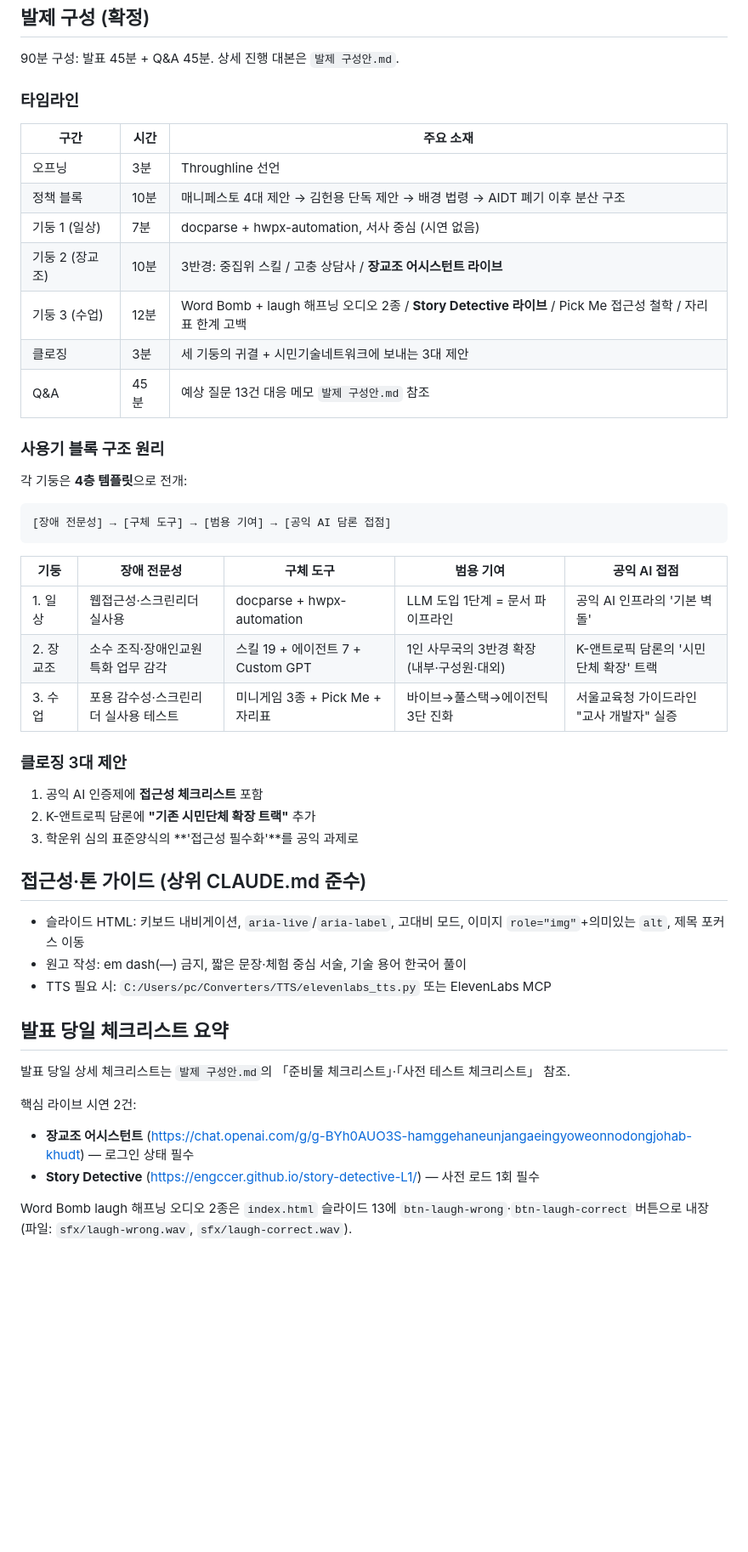
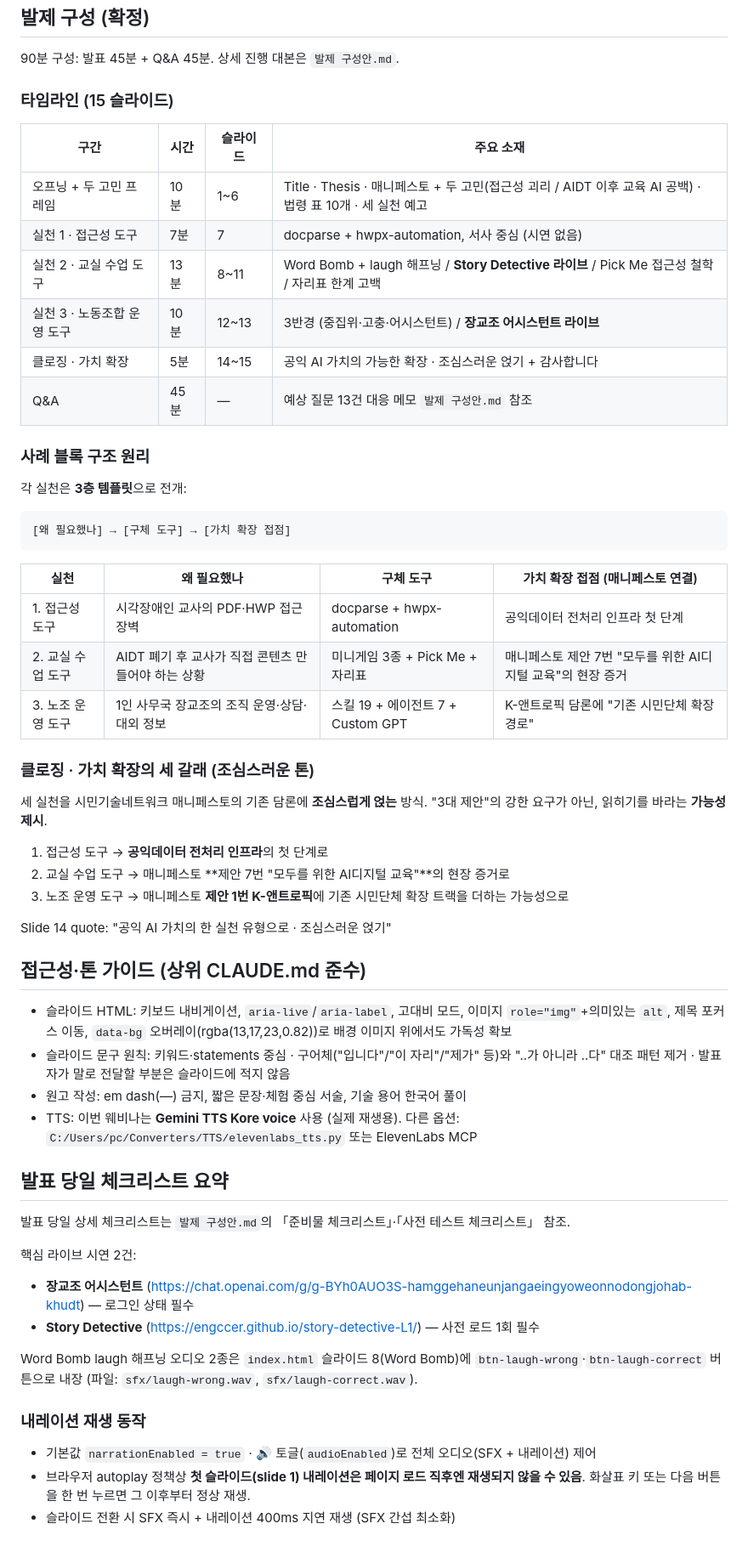
Before and after one commit to Engccer/civic-tech-webinar-260420, a Markdown page: CLAUDE.md, the part around one of its changes. Shown at 85% size. Rendered like a GitHub page; blank space fills up the shorter version.

Commit message:
docs: CLAUDE.md 현행화 · 15장 구조 · 자산·배포·톤 가이드 반영
- Throughline 이중화 · 내부(강한 북극성) / 공개(조심스러운 얹기)
- 산출물 표 갱신 · 내레이션·이미지 생성 완료 · GitHub 저장소·Pages URL 추가
- 자산 재생성 명령 (Gemini TTS · Gemini Image batch) 기록
- 타임라인 19장→15장 재구성 · 4층 템플릿→3층 · "3대 제안"→"가치 확장의 세 갈래"
- 접근성·톤 가이드 보강 · 슬라이드 문구 원칙·내레이션 재생 동작 명시
- Word Bomb 버튼 위치 슬라이드 13→8 수정

Co-Authored-By: Claude Opus 4.7 (1M context) <noreply@anthropic.com>

````diff
--- a/CLAUDE.md
+++ b/CLAUDE.md
@@ -243,43 +266,47 @@ This file provides guidance to Claude Code (claude.ai/code) when working with co
 
 90분 구성: 발표 45분 + Q&A 45분. 상세 진행 대본은 `발제 구성안.md`.
 
-### 타임라인
+### 타임라인 (15 슬라이드)
 
-| 구간 | 시간 | 주요 소재 |
-|------|------|-----------|
-| 오프닝 | 3분 | Throughline 선언 |
-| 정책 블록 | 10분 | 매니페스토 4대 제안 → 김헌용 단독 제안 → 배경 법령 → AIDT 폐기 이후 분산 구조 |
-| 기둥 1 (일상) | 7분 | docparse + hwpx-automation, 서사 중심 (시연 없음) |
-| 기둥 2 (장교조) | 10분 | 3반경: 중집위 스킬 / 고충 상담사 / **장교조 어시스턴트 라이브** |
-| 기둥 3 (수업) | 12분 | Word Bomb + laugh 해프닝 오디오 2종 / **Story Detective 라이브** / Pick Me 접근성 철학 / 자리표 한계 고백 |
-| 클로징 | 3분 | 세 기둥의 귀결 + 시민기술네트워크에 보내는 3대 제안 |
-| Q&A | 45분 | 예상 질문 13건 대응 메모 `발제 구성안.md` 참조 |
+| 구간 | 시간 | 슬라이드 | 주요 소재 |
+|------|------|----------|-----------|
+| 오프닝 + 두 고민 프레임 | 10분 | 1~6 | Title · Thesis · 매니페스토 + 두 고민(접근성 괴리 / AIDT 이후 교육 AI 공백) · 법령 표 10개 · 세 실천 예고 |
+| 실천 1 · 접근성 도구 | 7분 | 7 | docparse + hwpx-automation, 서사 중심 (시연 없음) |
+| 실천 2 · 교실 수업 도구 | 13분 | 8~11 | Word Bomb + laugh 해프닝 / **Story Detective 라이브** / Pick Me 접근성 철학 / 자리표 한계 고백 |
+| 실천 3 · 노동조합 운영 도구 | 10분 | 12~13 | 3반경 (중집위·고충·어시스턴트) / **장교조 어시스턴트 라이브** |
+| 클로징 · 가치 확장 | 5분 | 14~15 | 공익 AI 가치의 가능한 확장 · 조심스러운 얹기 + 감사합니다 |
+| Q&A | 45분 | — | 예상 질문 13건 대응 메모 `발제 구성안.md` 참조 |
 
-### 사용기 블록 구조 원리
+### 사례 블록 구조 원리
 
-각 기둥은 **4층 템플릿**으로 전개:
+각 실천은 **3층 템플릿**으로 전개:
 
 ```
-[장애 전문성] → [구체 도구] → [범용 기여] → [공익 AI 담론 접점]
+[왜 필요했나] → [구체 도구] → [가치 확장 접점]
 ```
 
-| 기둥 | 장애 전문성 | 구체 도구 | 범용 기여 | 공익 AI 접점 |
-|------|-------------|-----------|-----------|---------------|
-| 1. 일상 | 웹접근성·스크린리더 실사용 | docparse + hwpx-automation | LLM 도입 1단계 = 문서 파이프라인 | 공익 AI 인프라의 '기본 벽돌' |
-| 2. 장교조 | 소수 조직·장애인교원 특화 업무 감각 | 스킬 19 + 에이전트 7 + Custom GPT | 1인 사무국의 3반경 확장 (내부·구성원·대외) | K-앤트로픽 담론의 '시민단체 확장' 트랙 |
-| 3. 수업 | 포용 감수성·스크린리더 실사용 테스트 | 미니게임 3종 + Pick Me + 자리표 | 바이브→풀스택→에이전틱 3단 진화 | 서울교육청 가이드라인 "교사 개발자" 실증 |
+| 실천 | 왜 필요했나 | 구체 도구 | 가치 확장 접점 (매니페스토 연결) |
+|------|-------------|-----------|----------------------------------|
+| 1. 접근성 도구 | 시각장애인 교사의 PDF·HWP 접근 장벽 | docparse + hwpx-automation | 공익데이터 전처리 인프라 첫 단계 |
+| 2. 교실 수업 도구 | AIDT 폐기 후 교사가 직접 콘텐츠 만들어야 하는 상황 | 미니게임 3종 + Pick Me + 자리표 | 매니페스토 제안 7번 "모두를 위한 AI디지털 교육"의 현장 증거 |
+| 3. 노조 운영 도구 | 1인 사무국 장교조의 조직 운영·상담·대외 정보 | 스킬 19 + 에이전트 7 + Custom GPT | K-앤트로픽 담론에 "기존 시민단체 확장 경로" |
 
-### 클로징 3대 제안
+### 클로징 · 가치 확장의 세 갈래 (조심스러운 톤)
 
-1. 공익 AI 인증제에 **접근성 체크리스트** 포함
-2. K-앤트로픽 담론에 **"기존 시민단체 확장 트랙"** 추가
-3. 학운위 심의 표준양식의 **'접근성 필수화'**를 공익 과제로
+세 실천을 시민기술네트워크 매니페스토의 기존 담론에 **조심스럽게 얹는** 방식. "3대 제안"의 강한 요구가 아닌, 읽히기를 바라는 **가능성 제시**.
+
+1. 접근성 도구 → **공익데이터 전처리 인프라**의 첫 단계로
+2. 교실 수업 도구 → 매니페스토 **제안 7번 "모두를 위한 AI디지털 교육"**의 현장 증거로
+3. 노조 운영 도구 → 매니페스토 **제안 1번 K-앤트로픽**에 기존 시민단체 확장 트랙을 더하는 가능성으로
+
+Slide 14 quote: "공익 AI 가치의 한 실천 유형으로 · 조심스러운 얹기"
 
 ## 접근성·톤 가이드 (상위 CLAUDE.md 준수)
 
-- 슬라이드 HTML: 키보드 내비게이션, `aria-live`/`aria-label`, 고대비 모드, 이미지 `role="img"`+의미있는 `alt`, 제목 포커스 이동
+- 슬라이드 HTML: 키보드 내비게이션, `aria-live`/`aria-label`, 고대비 모드, 이미지 `role="img"`+의미있는 `alt`, 제목 포커스 이동, `data-bg` 오버레이(rgba(13,17,23,0.82))로 배경 이미지 위에서도 가독성 확보
+- 슬라이드 문구 원칙: 키워드·statements 중심 · 구어체("입니다"/"이 자리"/"제가" 등)와 "..가 아니라 ..다" 대조 패턴 제거 · 발표자가 말로 전달할 부분은 슬라이드에 적지 않음
 - 원고 작성: em dash(—) 금지, 짧은 문장·체험 중심 서술, 기술 용어 한국어 풀이
-- TTS 필요 시: `C:/Users/pc/Converters/TTS/elevenlabs_tts.py` 또는 ElevenLabs MCP
+- TTS: 이번 웨비나는 **Gemini TTS Kore voice** 사용 (실제 재생용). 다른 옵션: `C:/Users/pc/Converters/TTS/elevenlabs_tts.py` 또는 ElevenLabs MCP
 
 ## 발표 당일 체크리스트 요약
 
@@ -289,4 +316,10 @@ This file provides guidance to Claude Code (claude.ai/code) when working with co
 - **장교조 어시스턴트** (https://chat.openai.com/g/g-BYh0AUO3S-hamggehaneunjangaeingyoweonnodongjohab-khudt) — 로그인 상태 필수
 - **Story Detective** (https://engccer.github.io/story-detective-L1/) — 사전 로드 1회 필수
 
-Word Bomb laugh 해프닝 오디오 2종은 `index.html` 슬라이드 13에 `btn-laugh-wrong`·`btn-laugh-correct` 버튼으로 내장 (파일: `sfx/laugh-wrong.wav`, `sfx/laugh-correct.wav`).
+Word Bomb laugh 해프닝 오디오 2종은 `index.html` 슬라이드 8(Word Bomb)에 `btn-laugh-wrong`·`btn-laugh-correct` 버튼으로 내장 (파일: `sfx/laugh-wrong.wav`, `sfx/laugh-correct.wav`).
+
+### 내레이션 재생 동작
+
+- 기본값 `narrationEnabled = true` · 🔊 토글(`audioEnabled`)로 전체 오디오(SFX + 내레이션) 제어
+- 브라우저 autoplay 정책상 **첫 슬라이드(slide 1) 내레이션은 페이지 로드 직후엔 재생되지 않을 수 있음**. 화살표 키 또는 다음 버튼을 한 번 누르면 그 이후부터 정상 재생.
+- 슬라이드 전환 시 SFX 즉시 + 내레이션 400ms 지연 재생 (SFX 간섭 최소화)
````
Also changed, not shown: other parts of CLAUDE.md (+30 -7 lines).
